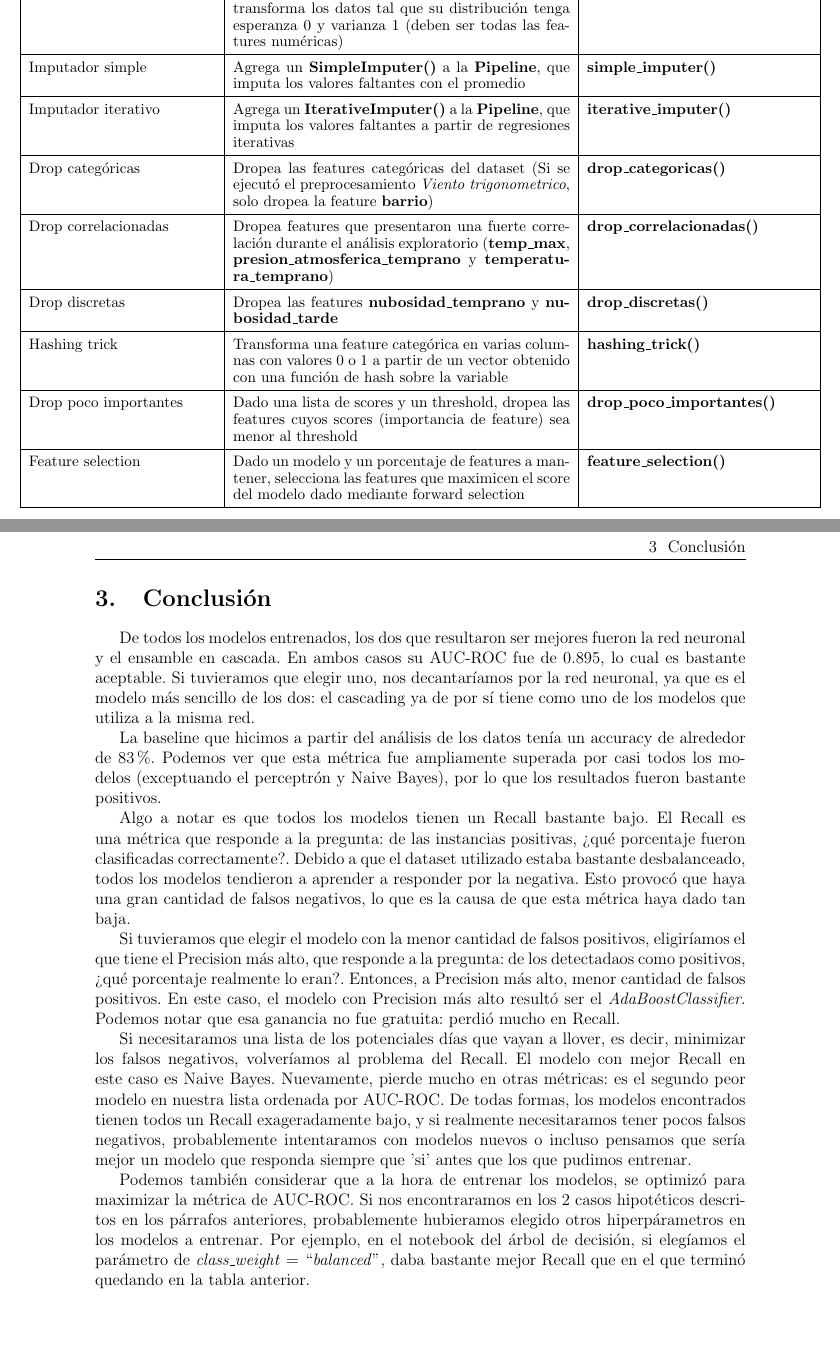
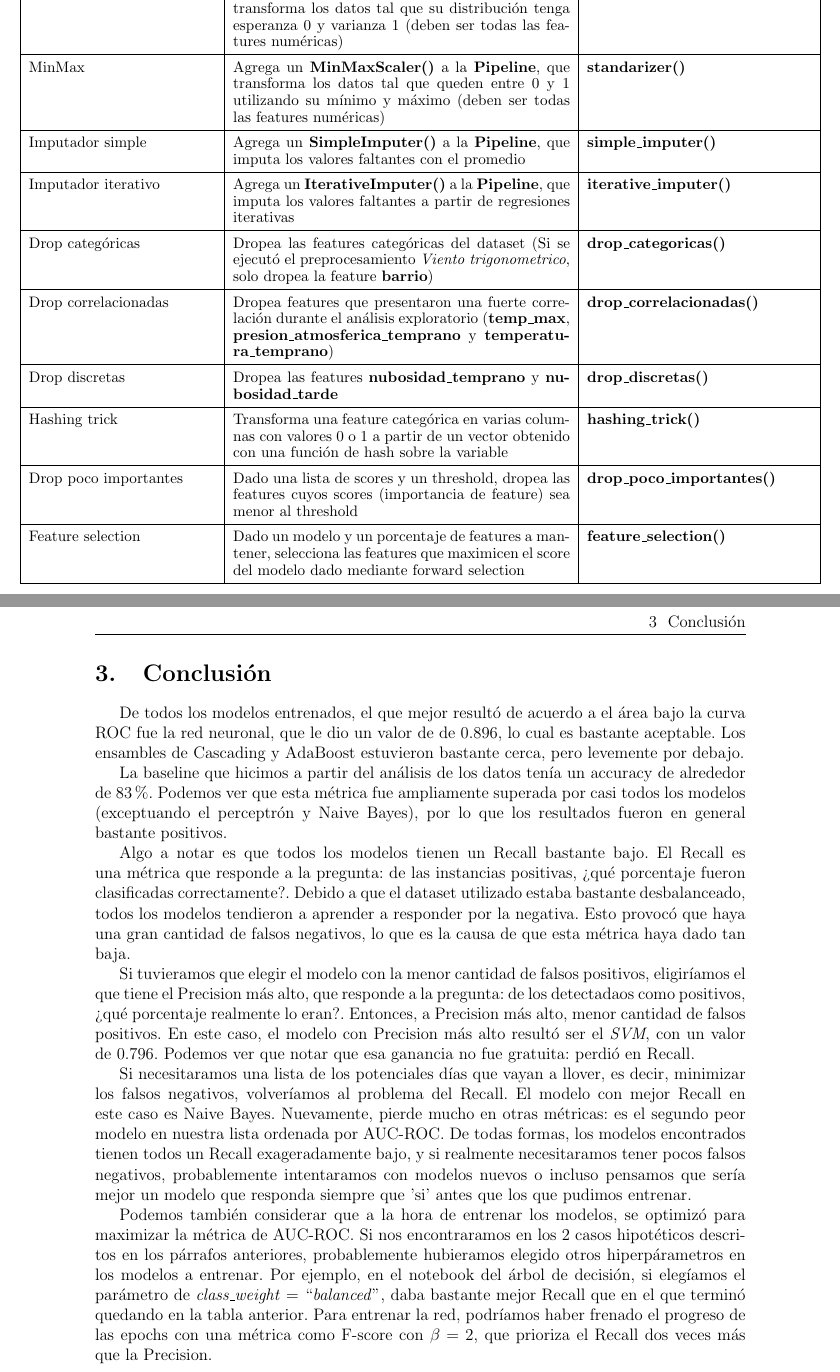
Before and after one commit to fdelu/orga-de-datos, a LaTeX document (parte_2/informe/main.tex, which reads parte_2/informe/plantilla_preprocesamientos.tex): two parts of pages 3 and 5 of 5, joined at a grey line, cut so that both start at the same text, the shorter picture padded with empty space. Compiled offline with pdfLaTeX.

Commit message:
Actualizo NB e informe

```diff
--- a/parte_2/informe/main.tex
+++ b/parte_2/informe/main.tex
@@ -213,18 +216,16 @@
 	\pagebreak
 
 	\section{Conclusión}
-	De todos los modelos entrenados, los dos que resultaron ser mejores
-	fueron la red neuronal y el ensamble en cascada. En ambos casos su
-	AUC-ROC fue de 0.895, lo cual es bastante aceptable. Si tuvieramos que
-	elegir uno, nos decantaríamos por la red neuronal, ya que es el modelo
-	más sencillo de los dos: el cascading ya de por sí tiene como uno de los
-	modelos que utiliza a la misma red.
+	De todos los modelos entrenados, el que mejor resultó de acuerdo a
+	el área bajo la curva ROC fue la red neuronal, que le dio un valor de
+	de 0.896, lo cual es bastante aceptable. Los ensambles de Cascading
+	y AdaBoost estuvieron bastante cerca, pero levemente por debajo.
 
 	La baseline que hicimos a partir del análisis de los datos tenía un
 	accuracy de alrededor de $83\%$. Podemos ver que esta métrica fue
 	ampliamente superada por casi todos los modelos (exceptuando el
-	perceptrón y Naive Bayes), por lo que los resultados fueron bastante
-	positivos.
+	perceptrón y Naive Bayes), por lo que los resultados fueron en general
+	bastante positivos.
 
 	Algo a notar es que todos los modelos tienen un Recall bastante bajo.
 	El Recall es una métrica que responde a la pregunta: de las instancias
@@ -238,8 +239,8 @@
 	eligiríamos el que tiene el Precision más alto, que responde a la pregunta:
 	de los detectadaos como positivos, ¿qué porcentaje realmente lo eran?. Entonces,
 	a Precision más alto, menor cantidad de falsos positivos. En este caso, el
-	modelo con Precision más alto resultó ser el \textit{AdaBoostClassifier}. Podemos
-	notar que esa ganancia no fue gratuita: perdió mucho en Recall.
+	modelo con Precision más alto resultó ser el \textit{SVM}, con un valor de
+	0.796. Podemos ver que notar que esa ganancia no fue gratuita: perdió en Recall.
 
 	Si necesitaramos una lista de los potenciales días que vayan a llover, es decir,
 	minimizar los falsos negativos, volveríamos al problema del Recall. El modelo
@@ -256,7 +257,9 @@
 	hiperpárametros en los modelos a entrenar. Por ejemplo, en el notebook del
 	árbol de decisión, si elegíamos el parámetro de \textit{class\_weight} =
 	``\textit{balanced}'', daba bastante mejor Recall que en el que terminó quedando en la
-	 tabla anterior.
+	tabla anterior. Para entrenar la red, podríamos haber frenado el progreso de las epochs
+	con una métrica como F-score con $\beta = 2$, que prioriza el Recall dos veces más que
+	la Precision.
 
 
 \end{document}
--- a/parte_2/informe/plantilla_preprocesamientos.tex
+++ b/parte_2/informe/plantilla_preprocesamientos.tex
@@ -36,6 +36,10 @@ Estandarización &
 Agrega un \textbf{StandardScaler()} a la \textbf{Pipeline}, que transforma los datos tal que su distribución tenga esperanza 0 y varianza 1 (deben ser todas las features numéricas) &
 \textbf{standarizer()} \\
 \hline
+MinMax &
+Agrega un \textbf{MinMaxScaler()} a la \textbf{Pipeline}, que transforma los datos tal que queden entre 0 y 1 utilizando su mínimo y máximo (deben ser todas las features numéricas) &
+\textbf{standarizer()} \\
+\hline
 Imputador simple &
 Agrega un \textbf{SimpleImputer()} a la \textbf{Pipeline}, que imputa los valores faltantes con el promedio &
 \textbf{simple\_imputer()} \\
```
Also changed, not shown: parte_2/informe/plantilla_metricas.tex (+5 -6 lines), parte_2/informe/main.pdf, parte_2/informe/main.tex (3 more changed lines), parte_2/informe/plantilla_preprocesamientos.tex (1 more changed lines), 1 other file.
